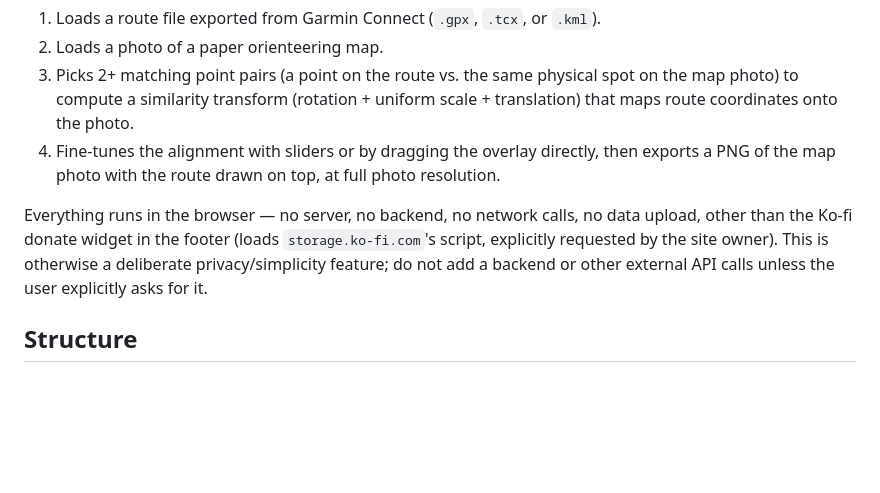
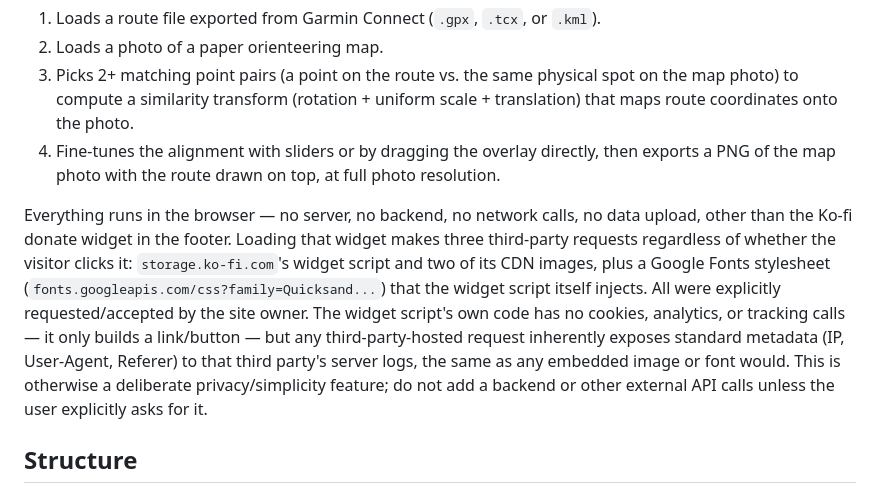
Before and after one commit to absentwallaby/route-overlay, a Markdown page: AGENTS.md, the part around the change. Rendered like a GitHub page; blank space fills up the shorter version.

Commit message:
Document Google Fonts request from Ko-fi widget in AGENTS.md

```diff
--- a/AGENTS.md
+++ b/AGENTS.md
@@ -9,7 +9,7 @@ Route Overlay is a single-page, client-only web app (PWA) for orienteering. A us
 3. Picks 2+ matching point pairs (a point on the route vs. the same physical spot on the map photo) to compute a similarity transform (rotation + uniform scale + translation) that maps route coordinates onto the photo.
 4. Fine-tunes the alignment with sliders or by dragging the overlay directly, then exports a PNG of the map photo with the route drawn on top, at full photo resolution.
 
-Everything runs in the browser — no server, no backend, no network calls, no data upload, other than the Ko-fi donate widget in the footer (loads `storage.ko-fi.com`'s script, explicitly requested by the site owner). This is otherwise a deliberate privacy/simplicity feature; do not add a backend or other external API calls unless the user explicitly asks for it.
+Everything runs in the browser — no server, no backend, no network calls, no data upload, other than the Ko-fi donate widget in the footer. Loading that widget makes three third-party requests regardless of whether the visitor clicks it: `storage.ko-fi.com`'s widget script and two of its CDN images, plus a Google Fonts stylesheet (`fonts.googleapis.com/css?family=Quicksand...`) that the widget script itself injects. All were explicitly requested/accepted by the site owner. The widget script's own code has no cookies, analytics, or tracking calls — it only builds a link/button — but any third-party-hosted request inherently exposes standard metadata (IP, User-Agent, Referer) to that third party's server logs, the same as any embedded image or font would. This is otherwise a deliberate privacy/simplicity feature; do not add a backend or other external API calls unless the user explicitly asks for it.
 
 ## Structure
 
```
